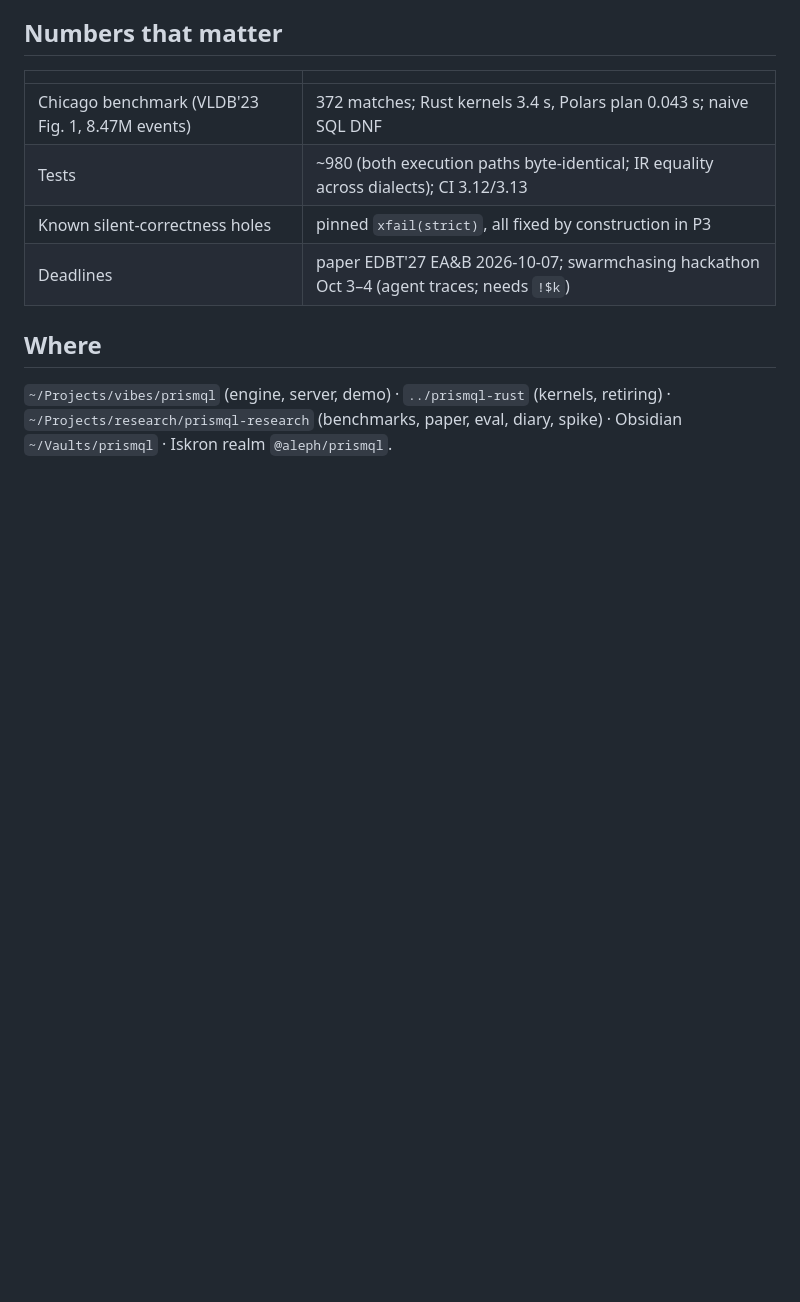
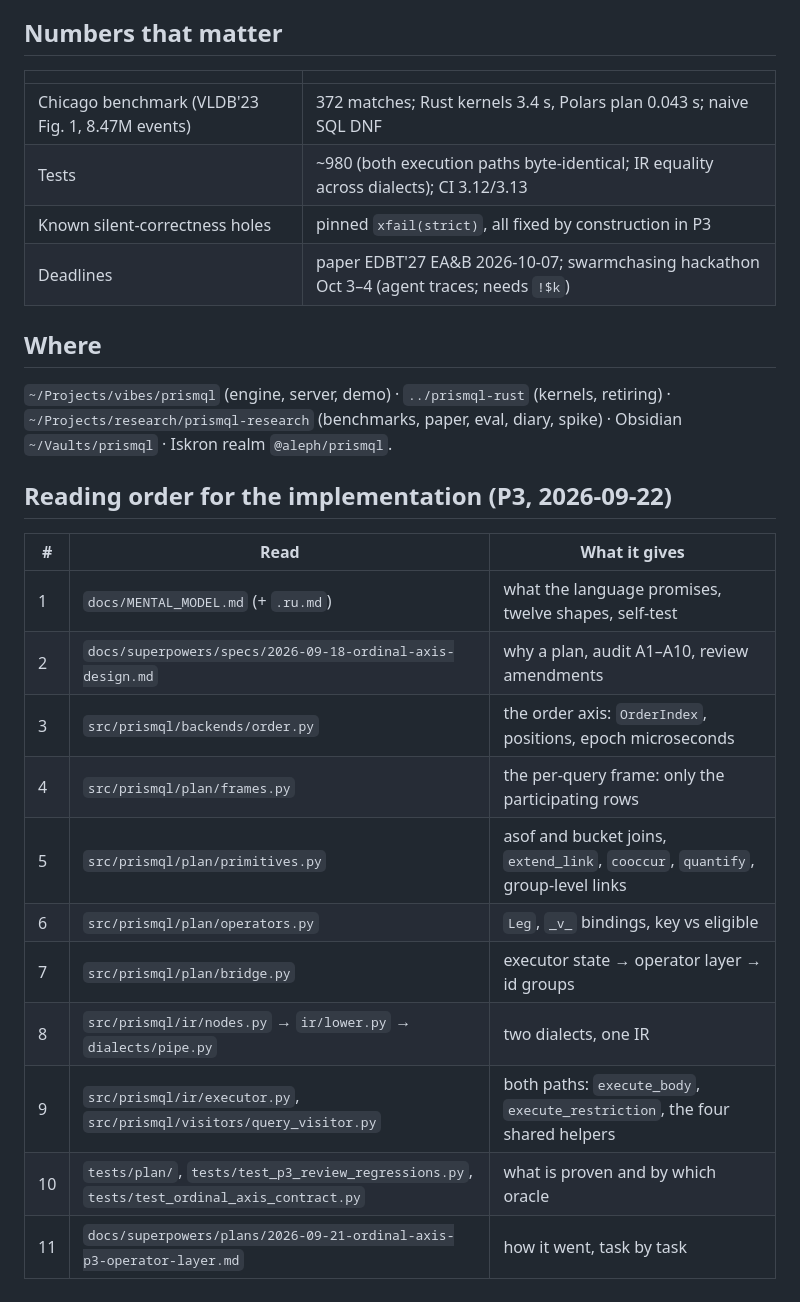
Before and after one commit to mechanicpanic/prismql, a Markdown page: PROJECT.md, the part around the change. Drawn GitHub-style; blank space fills up the shorter version.

Commit message:
Record the ingest toolkit decision (P1b in prismql) and the reading order
Co-Authored-By: Claude Fable 5.1 <noreply@anthropic.com>
Claude-Session: https://claude.ai/code/session_01GCpjbudiBLoNuiBkCuYfz4

```diff
--- a/PROJECT.md
+++ b/PROJECT.md
@@ -61,3 +61,19 @@ Rust) retire after P3 and survive as semantics and benchmark baselines.
 (kernels, retiring) · `~/Projects/research/prismql-research` (benchmarks,
 paper, eval, diary, spike) · Obsidian `~/Vaults/prismql` · Iskron realm
 `@aleph/prismql`.
+
+## Reading order for the implementation (P3, 2026-09-22)
+
+| # | Read | What it gives |
+|---|---|---|
+| 1 | `docs/MENTAL_MODEL.md` (+ `.ru.md`) | what the language promises, twelve shapes, self-test |
+| 2 | `docs/superpowers/specs/2026-09-18-ordinal-axis-design.md` | why a plan, audit A1–A10, review amendments |
+| 3 | `src/prismql/backends/order.py` | the order axis: `OrderIndex`, positions, epoch microseconds |
+| 4 | `src/prismql/plan/frames.py` | the per-query frame: only the participating rows |
+| 5 | `src/prismql/plan/primitives.py` | asof and bucket joins, `extend_link`, `cooccur`, `quantify`, group-level links |
+| 6 | `src/prismql/plan/operators.py` | `Leg`, `_v_` bindings, key vs eligible |
+| 7 | `src/prismql/plan/bridge.py` | executor state → operator layer → id groups |
+| 8 | `src/prismql/ir/nodes.py` → `ir/lower.py` → `dialects/pipe.py` | two dialects, one IR |
+| 9 | `src/prismql/ir/executor.py`, `src/prismql/visitors/query_visitor.py` | both paths: `execute_body`, `execute_restriction`, the four shared helpers |
+| 10 | `tests/plan/`, `tests/test_p3_review_regressions.py`, `tests/test_ordinal_axis_contract.py` | what is proven and by which oracle |
+| 11 | `docs/superpowers/plans/2026-09-21-ordinal-axis-p3-operator-layer.md` | how it went, task by task |
```
Also changed, not shown: STATE.md (+1 -0 lines).
